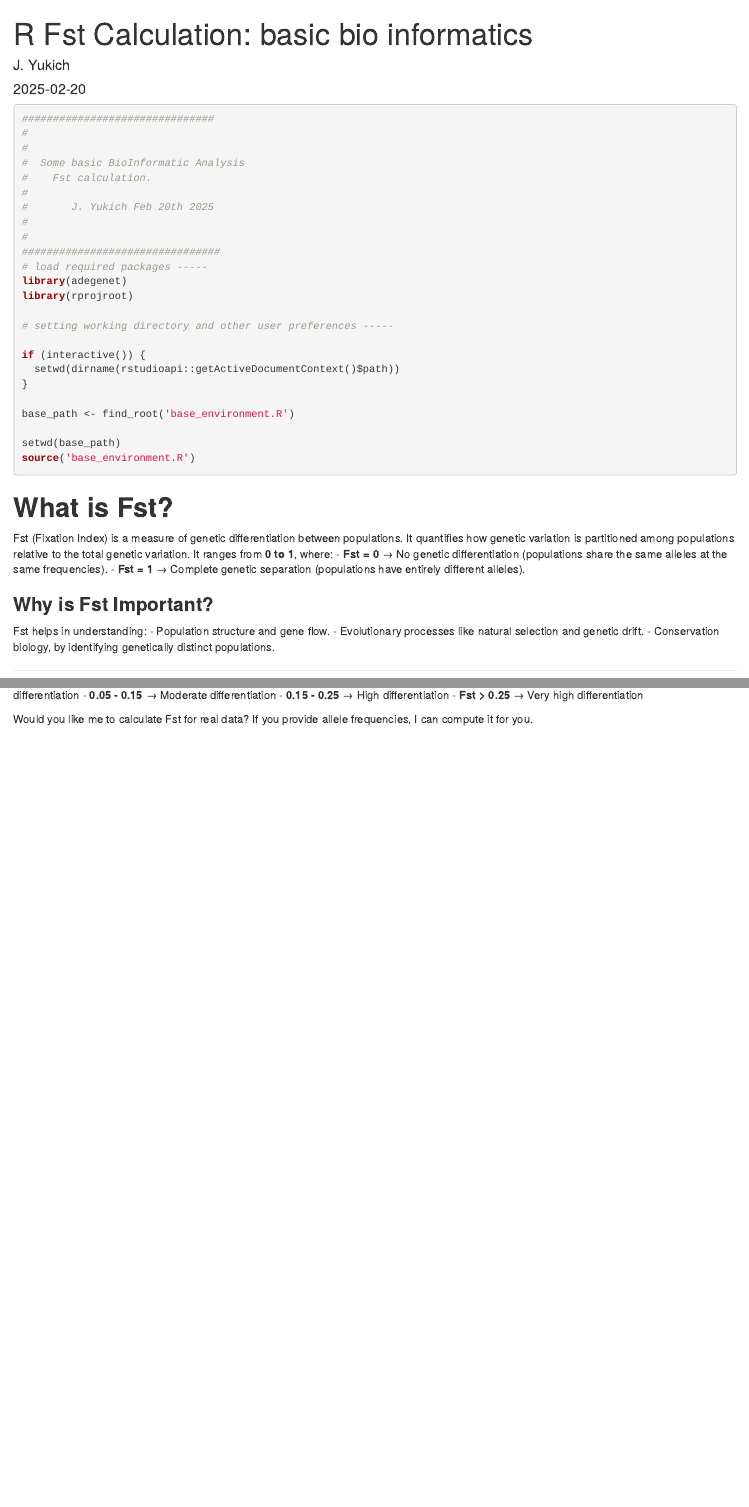
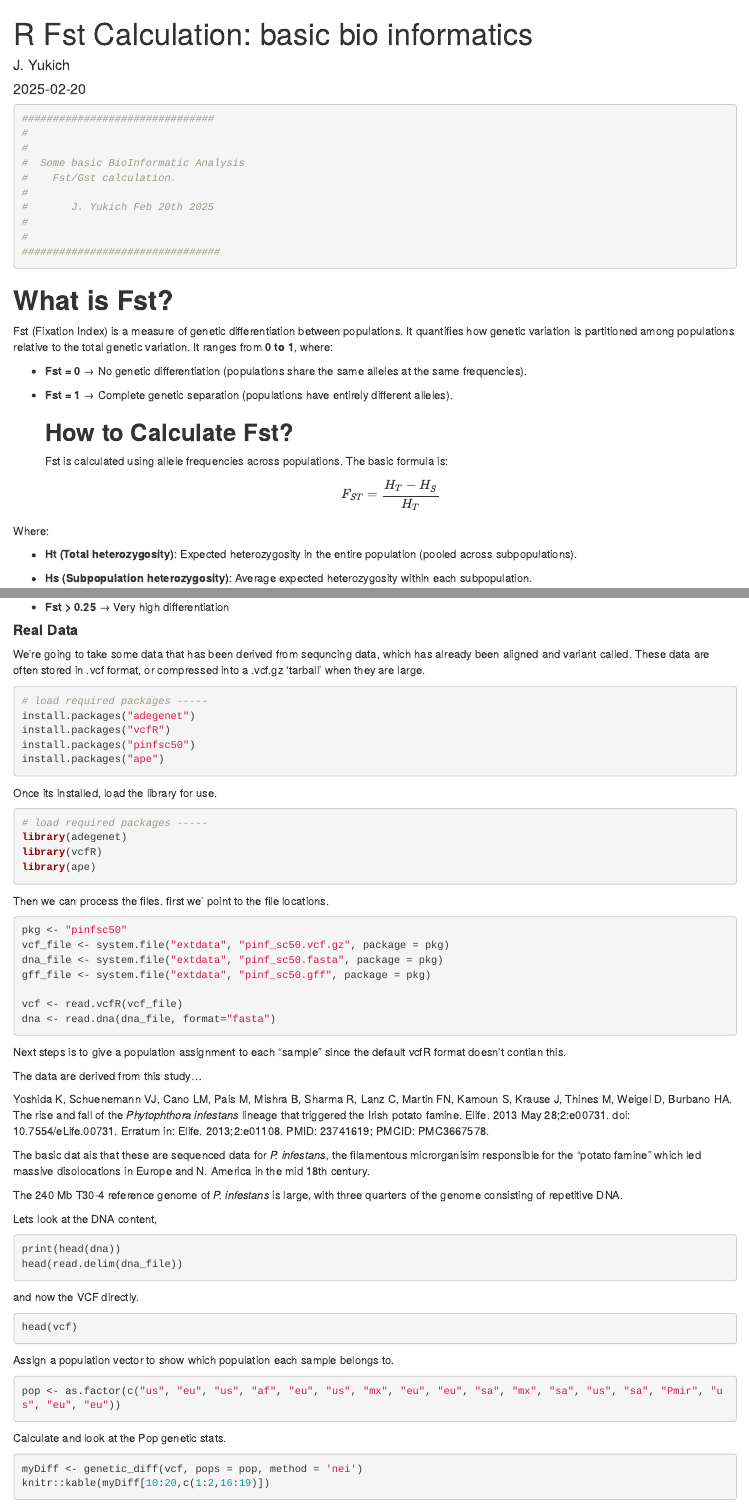
Before and after one commit to Joshua-Yukich/molecular_methods_course, an R Markdown document (fst_calc.Rmd): the page in a window 1100 px wide, from its top, and a second part further down, joined at a grey line. Rendered offline with R 4.5, knitr and Pandoc, with nearby package versions; the code chunks are not run, so their results and figures are left out.

Commit message:
update to add Fst script

````diff
--- a/fst_calc.Rmd
+++ b/fst_calc.Rmd
@@ -3,6 +3,9 @@ title: "R Fst Calculation: basic bio informatics"
 output: html_document
 date: "2025-02-20"
 author: "J. Yukich"
+editor_options:
+  markdown:
+    wrap: 72
 ---
 
 ```{r setup}
@@ -10,9 +13,40 @@ author: "J. Yukich"
 #
 #
 #  Some basic BioInformatic Analysis
-#    Fst calculation.
+#    Fst/Gst calculation.
 #
 #       J. Yukich Feb 20th 2025
 #
 #
 ################################
+```
+
+# **What is Fst?**
+
+Fst (Fixation Index) is a measure of genetic differentiation between
+populations. It quantifies how genetic variation is partitioned among
+populations relative to the total genetic variation. It ranges from **0
+to 1**, where:
+
+-   **Fst = 0** → No genetic differentiation (populations share the same
+    alleles at the same frequencies).
+
+-   **Fst = 1** → Complete genetic separation (populations have entirely
+    different alleles).
+
+    ## **How to Calculate Fst?**
+
+    Fst is calculated using allele frequencies across populations. The
+    basic formula is:
+
+    $$
+      F_{ST} = \frac{H_T - H_S}{H_T}
+      $$
+
+Where:
+
+-   **Ht (Total heterozygosity)**: Expected heterozygosity in the entire
+    population (pooled across subpopulations).
+
+-   **Hs (Subpopulation heterozygosity)**: Average expected
+    heterozygosity within each subpopulation.
@@ -19,33 +121,37 @@ author: "J. Yukich"
+-   **Fst \> 0.25** → Very high differentiation
+
+#### **Real Data**
+
+We're going to take some data that has been derived from sequncing data, which has already been aligned and variant called. These data are often stored in .vcf format, or compressed into a .vcf.gz 'tarball' when they are large.
+
+
+```{r, eval=FALSE}
+# load required packages -----
+install.packages("adegenet")
+install.packages("vcfR")
+install.packages("pinfsc50")
+install.packages("ape")
+```
+
+Once its installed, load the library for use.
+
+```{r, warning=FALSE}
 # load required packages -----
 library(adegenet)
-library(rprojroot)
-
-# setting working directory and other user preferences -----
-
-if (interactive()) {
-  setwd(dirname(rstudioapi::getActiveDocumentContext()$path))
-}
-
-base_path <- find_root('base_environment.R')
-
-setwd(base_path)
-source('base_environment.R')
+library(vcfR)
+library(ape)
 ```
 
 
-# **What is Fst?**
-Fst (Fixation Index) is a measure of genetic differentiation between populations. It quantifies how genetic variation is partitioned among populations relative to the total genetic variation. It ranges from **0 to 1**, where:
-  - **Fst = 0** → No genetic differentiation (populations share the same alleles at the same frequencies).
-- **Fst = 1** → Complete genetic separation (populations have entirely different alleles).
+Then we can process the files. first we' point to the file locations.
 
-### **Why is Fst Important?**
-Fst helps in understanding:
-  - Population structure and gene flow.
-- Evolutionary processes like natural selection and genetic drift.
-- Conservation biology, by identifying genetically distinct populations.
 
----
+```{r}
+pkg <- "pinfsc50"
+vcf_file <- system.file("extdata", "pinf_sc50.vcf.gz", package = pkg)
+dna_file <- system.file("extdata", "pinf_sc50.fasta", package = pkg)
+gff_file <- system.file("extdata", "pinf_sc50.gff", package = pkg)
 
-  ## **How to Calculate Fst?**
-  Fst is calculated using allele frequencies across populations. The basic formula is:
+vcf <- read.vcfR(vcf_file)
+dna <- read.dna(dna_file, format="fasta")
 
@@ -59 +160,2 @@ Where:
 
+Next steps is to give a population assignment to each "sample" since the default vcfR format doesn't contian this.
@@ -63 +162,2 @@ For a biallelic locus (two alleles, e.g., A and a), suppose we have two populati
 
+The data are derived from this study...
@@ -68,19 +164,12 @@ For a biallelic locus (two alleles, e.g., A and a), suppose we have two populati
 
-  #### **Step 2: Compute Heterozygosities**
-  The expected heterozygosity for each population is:
+Yoshida K, Schuenemann VJ, Cano LM, Pais M, Mishra B, Sharma R, Lanz C, Martin FN, Kamoun S, Krause J, Thines M, Weigel D, Burbano HA. The rise and fall of the *Phytophthora infestans* lineage that triggered the Irish potato famine. Elife. 2013 May 28;2:e00731. doi: 10.7554/eLife.00731. Erratum in: Elife. 2013;2:e01108. PMID: 23741619; PMCID: PMC3667578.
 
-  \[
-    H_s = 2 p q
-    \]
+The basic dat ais that these are sequenced data for *P. infestans*, the filamentous microrganisim responsible for the "potato famine" which led massive disolocations in Europe and N. America in the mid 18th century.
 
-For Pop 1:
-  \[
-    H_{s1} = 2 (0.6)(0.4) = 0.48
-    \]
+The 240 Mb T30-4 reference genome of *P. infestans* is large, with three quarters of the genome consisting of repetitive DNA.
 
-For Pop 2:
-  \[
-    H_{s2} = 2 (0.8)(0.2) = 0.32
-    \]
+Lets look at the DNA content,
 
-The average heterozygosity across subpopulations:
+```{r}
+print(head(dna))
+head(read.delim(dna_file))
@@ -91 +178,5 @@ The average heterozygosity across subpopulations:
 
+ and now the VCF directly.
+```{r}
+head(vcf)
+```
@@ -94,8 +183,3 @@ The overall allele frequencies across populations:
 
-  \[
-    \bar{p} = \frac{p_1 + p_2}{2} = \frac{0.6 + 0.8}{2} = 0.7
-    \]
-\[
-  \bar{q} = 1 - \bar{p} = 0.3
-  \]
+Assign a population vector to show which population each sample belongs to.
 
@@ -103,10 +186,7 @@ Total heterozygosity:
 
-  \[
-    H_T = 2 \bar{p} \bar{q} = 2(0.7)(0.3) = 0.42
-    \]
+```{r}
+pop <- as.factor(c("us", "eu", "us", "af", "eu", "us", "mx", "eu", "eu", "sa", "mx", "sa", "us", "sa", "Pmir", "us", "eu", "eu"))
+```
 
-#### **Step 4: Compute Fst**
-\[
-  F_{ST} = \frac{H_T - H_S}{H_T} = \frac{0.42 - 0.40}{0.42} = \frac{0.02}{0.42} \approx 0.048
-  \]
+Calculate and look at the Pop genetic stats.
 
@@ -119,5 +194,6 @@ Total heterozygosity:
-- **0.05 - 0.15** → Moderate differentiation
-- **0.15 - 0.25** → High differentiation
-- **Fst > 0.25** → Very high differentiation
+```{r}
 
-Would you like me to calculate Fst for real data? If you provide allele frequencies, I can compute it for you.
+myDiff <- genetic_diff(vcf, pops = pop, method = 'nei')
+knitr::kable(myDiff[10:20,c(1:2,16:19)])
+
+```
````
Also changed, not shown: fst_calc.html, fst_calc.Rmd (94 more changed lines), 5 other files.
